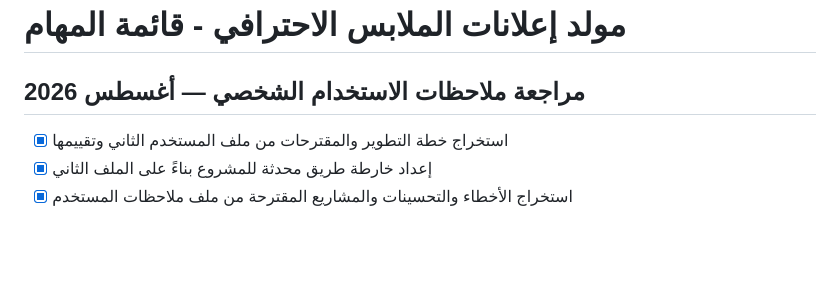
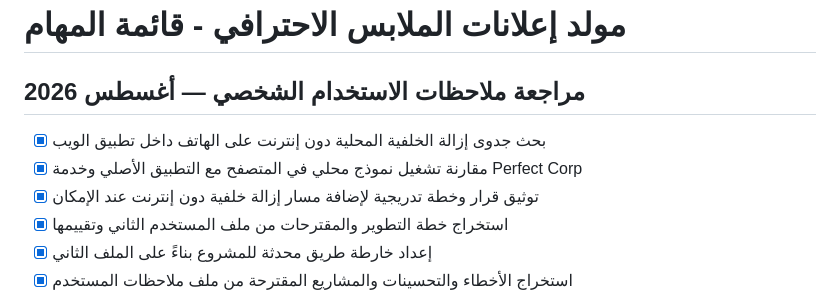
Before and after one commit to yemenhd3-create/-Production-v2.0.0, a Markdown page: todo.md, the part around the change. Rendered like a GitHub page; blank space fills up the shorter version.

```diff
--- a/todo.md
+++ b/todo.md
@@ -1,6 +1,9 @@
 # مولد إعلانات الملابس الاحترافي - قائمة المهام
 
 ## مراجعة ملاحظات الاستخدام الشخصي — أغسطس 2026
+- [x] بحث جدوى إزالة الخلفية المحلية دون إنترنت على الهاتف داخل تطبيق الويب
+- [x] مقارنة تشغيل نموذج محلي في المتصفح مع التطبيق الأصلي وخدمة Perfect Corp
+- [x] توثيق قرار وخطة تدريجية لإضافة مسار إزالة خلفية دون إنترنت عند الإمكان
 - [x] استخراج خطة التطوير والمقترحات من ملف المستخدم الثاني وتقييمها
 - [x] إعداد خارطة طريق محدثة للمشروع بناءً على الملف الثاني
 - [x] استخراج الأخطاء والتحسينات والمشاريع المقترحة من ملف ملاحظات المستخدم
```
Also changed, not shown: OFFLINE_BACKGROUND_REMOVAL_PLAN.md (added, +69 -0 lines), PROVIDER_COMPATIBILITY.md (+9 -0 lines).
